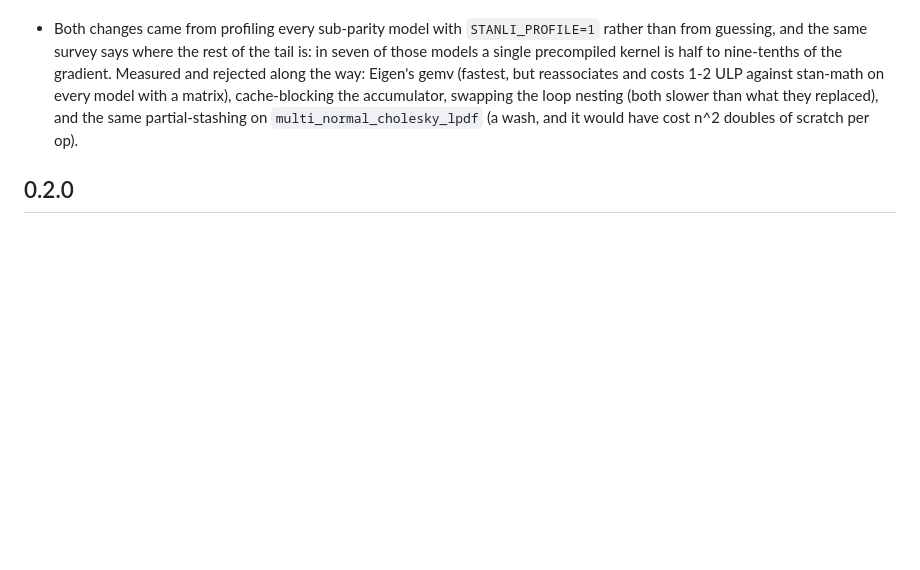
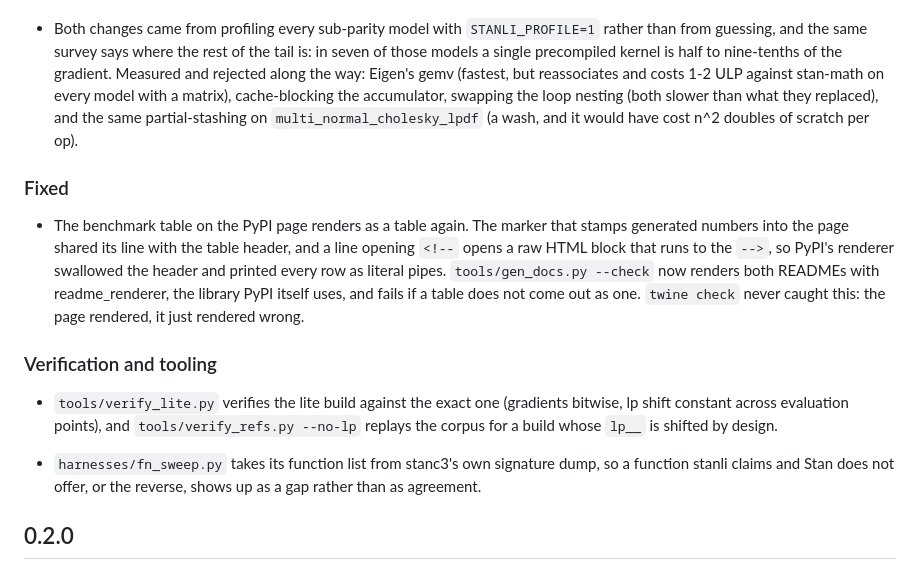
Before and after one commit to andrjohns/stanli, a Markdown page: CHANGELOG.md, the part around one of its changes. Rendered like a GitHub page; blank space fills up the shorter version.

```diff
--- a/CHANGELOG.md
+++ b/CHANGELOG.md
@@ -160,10 +165,32 @@
   precompiled kernel is half to nine-tenths of the gradient. Measured
   and rejected along the way: Eigen's gemv (fastest, but reassociates
   and costs 1-2 ULP against stan-math on every model with a matrix),
-  cache-blocking the accumulator, swapping the loop nesting (both
-  slower than what they replaced), and the same partial-stashing on
+  cache-blocking the accumulator, swapping the loop nesting (both slower
+  than what they replaced), and the same partial-stashing on
   `multi_normal_cholesky_lpdf` (a wash, and it would have cost n^2
   doubles of scratch per op).
+
+### Fixed
+
+- The benchmark table on the PyPI page renders as a table again. The
+  marker that stamps generated numbers into the page shared its line
+  with the table header, and a line opening `<!--` opens a raw HTML
+  block that runs to the `-->`, so PyPI's renderer swallowed the header
+  and printed every row as literal pipes. `tools/gen_docs.py --check`
+  now renders both READMEs with readme_renderer, the library PyPI itself
+  uses, and fails if a table does not come out as one. `twine check`
+  never caught this: the page rendered, it just rendered wrong.
+
+### Verification and tooling
+
+- `tools/verify_lite.py` verifies the lite build against the exact one
+  (gradients bitwise, lp shift constant across evaluation points), and
+  `tools/verify_refs.py --no-lp` replays the corpus for a build whose
+  `lp__` is shifted by design.
+
+- `harnesses/fn_sweep.py` takes its function list from stanc3's own
+  signature dump, so a function stanli claims and Stan does not offer,
+  or the reverse, shows up as a gap rather than as agreement.
 
 ## 0.2.0
 
```
Also changed, not shown: other parts of CHANGELOG.md (+132 -127 lines).
